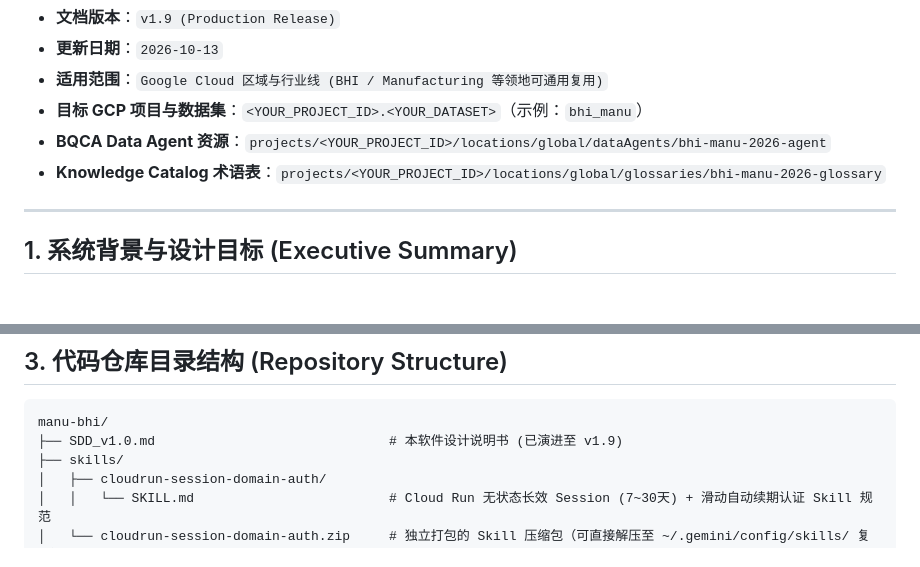
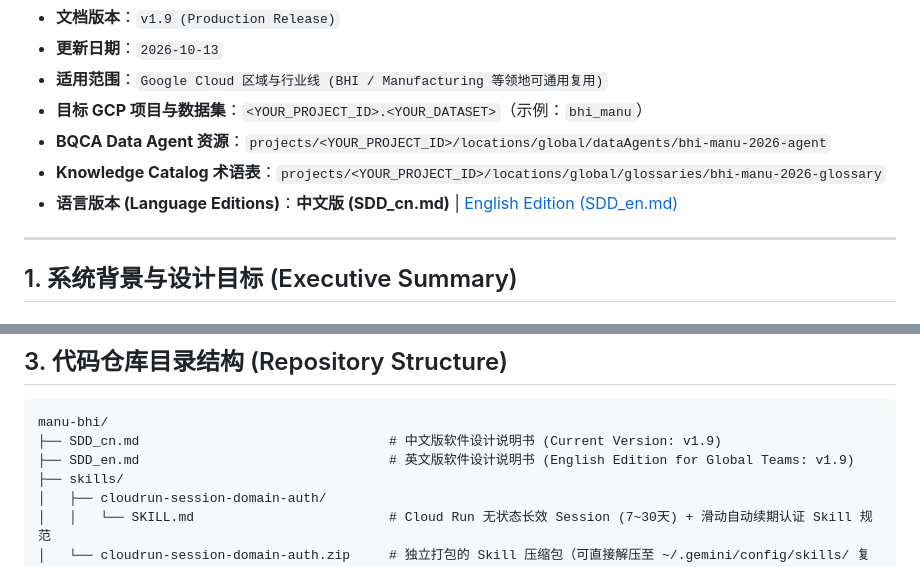
Before and after one commit to cliucn/manu-bhi, a Markdown page: SDD_cn.md, 2 parts joined by grey strips. Drawn GitHub-style.

Commit message:
docs(sdd): rename SDD_v1.0.md to SDD_cn.md and add English edition SDD_en.md (v1.9)

````diff
--- a/SDD_v1.0.md
+++ b/SDD_cn.md
@@ -6,6 +6,7 @@
 - **目标 GCP 项目与数据集**：`<YOUR_PROJECT_ID>.<YOUR_DATASET>`（示例：`bhi_manu`）
 - **BQCA Data Agent 资源**：`projects/<YOUR_PROJECT_ID>/locations/global/dataAgents/bhi-manu-2026-agent`
 - **Knowledge Catalog 术语表**：`projects/<YOUR_PROJECT_ID>/locations/global/glossaries/bhi-manu-2026-glossary`
+- **语言版本 (Language Editions)**：**中文版 (SDD_cn.md)** | [English Edition (SDD_en.md)](./SDD_en.md)
 
 ---
 
@@ -81,7 +82,8 @@ flowchart TB
 
 ```text
 manu-bhi/
-├── SDD_v1.0.md                              # 本软件设计说明书 (已演进至 v1.9)
+├── SDD_cn.md                                # 中文版软件设计说明书 (Current Version: v1.9)
+├── SDD_en.md                                # 英文版软件设计说明书 (English Edition for Global Teams: v1.9)
 ├── skills/
 │   ├── cloudrun-session-domain-auth/
 │   │   └── SKILL.md                         # Cloud Run 无状态长效 Session (7~30天) + 滑动自动续期认证 Skill 规范
````
Also changed, not shown: SDD_en.md (added, +392 -0 lines).
